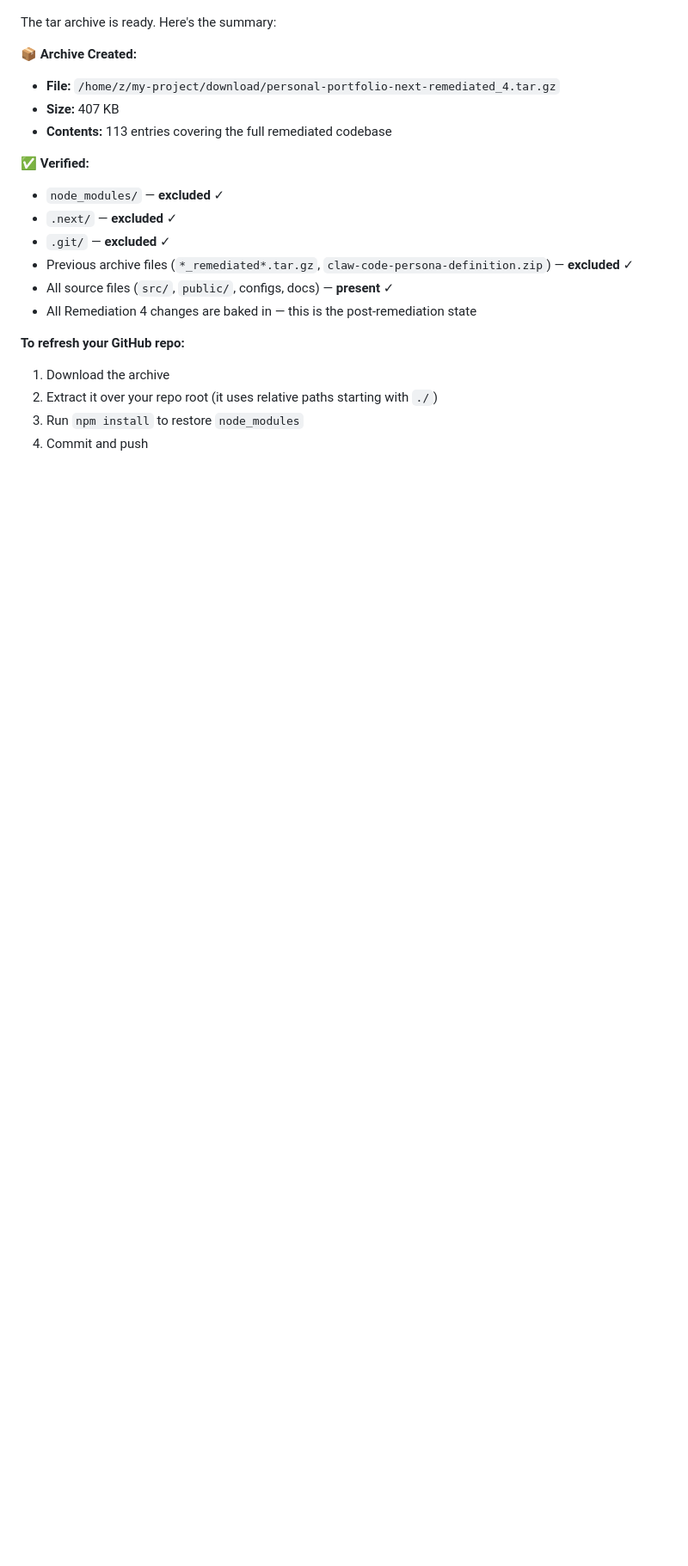
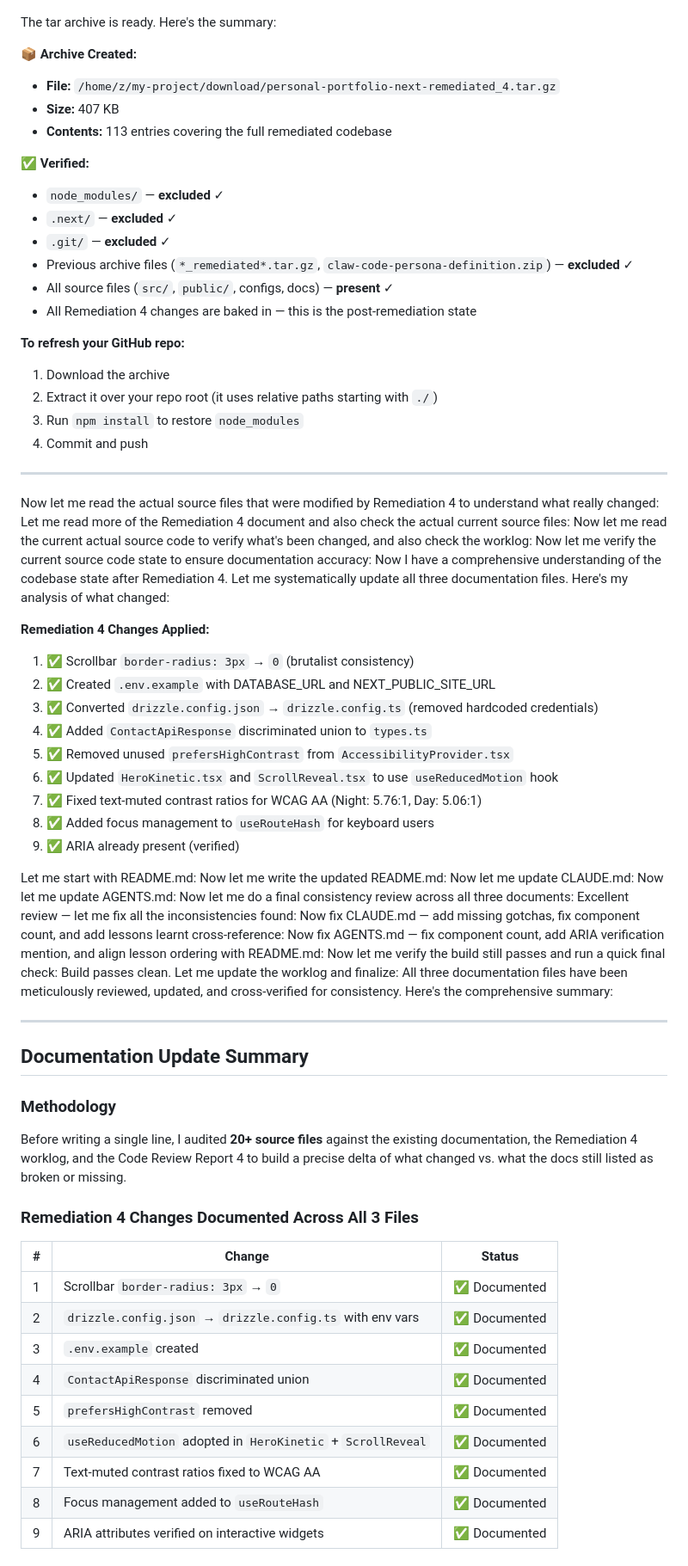
Before and after one commit to nordeim/personal-portfolio-next, a Markdown page: status_4.md, the part around one of its changes. Shown at 86% size. Rendered like a GitHub page; blank space fills up the shorter version.

```diff
--- a/status_4.md
+++ b/status_4.md
@@ -125,3 +125,56 @@ The tar archive is ready. Here's the summary:
 2. Extract it over your repo root (it uses relative paths starting with `./`)
 3. Run `npm install` to restore `node_modules`
 4. Commit and push
+
+---
+
+Now let me read the actual source files that were modified by Remediation 4 to understand what really changed:
+Let me read more of the Remediation 4 document and also check the actual current source files:
+Now let me read the current actual source code to verify what's been changed, and also check the worklog:
+Now let me verify the current source code state to ensure documentation accuracy:
+Now I have a comprehensive understanding of the codebase state after Remediation 4. Let me systematically update all three documentation files. Here's my analysis of what changed:
+
+**Remediation 4 Changes Applied:**
+1. ✅ Scrollbar `border-radius: 3px` → `0` (brutalist consistency)
+2. ✅ Created `.env.example` with DATABASE_URL and NEXT_PUBLIC_SITE_URL
+3. ✅ Converted `drizzle.config.json` → `drizzle.config.ts` (removed hardcoded credentials)
+4. ✅ Added `ContactApiResponse` discriminated union to `types.ts`
+5. ✅ Removed unused `prefersHighContrast` from `AccessibilityProvider.tsx`
+6. ✅ Updated `HeroKinetic.tsx` and `ScrollReveal.tsx` to use `useReducedMotion` hook
+7. ✅ Fixed text-muted contrast ratios for WCAG AA (Night: 5.76:1, Day: 5.06:1)
+8. ✅ Added focus management to `useRouteHash` for keyboard users
+9. ✅ ARIA already present (verified)
+
+Let me start with README.md:
+Now let me write the updated README.md:
+Now let me update CLAUDE.md:
+Now let me update AGENTS.md:
+Now let me do a final consistency review across all three documents:
+Excellent review — let me fix all the inconsistencies found:
+Now fix CLAUDE.md — add missing gotchas, fix component count, and add lessons learnt cross-reference:
+Now fix AGENTS.md — fix component count, add ARIA verification mention, and align lesson ordering with README.md:
+Now let me verify the build still passes and run a quick final check:
+Build passes clean. Let me update the worklog and finalize:
+All three documentation files have been meticulously reviewed, updated, and cross-verified for consistency. Here's the comprehensive summary:
+
+---
+
+## Documentation Update Summary
+
+### Methodology
+Before writing a single line, I audited **20+ source files** against the existing documentation, the Remediation 4 worklog, and the Code Review Report 4 to build a precise delta of what changed vs. what the docs still listed as broken or missing.
+
+### Remediation 4 Changes Documented Across All 3 Files
+
+| # | Change | Status |
+|---|--------|--------|
+| 1 | Scrollbar `border-radius: 3px` → `0` | ✅ Documented |
+| 2 | `drizzle.config.json` → `drizzle.config.ts` with env vars | ✅ Documented |
+| 3 | `.env.example` created | ✅ Documented |
+| 4 | `ContactApiResponse` discriminated union | ✅ Documented |
+| 5 | `prefersHighContrast` removed | ✅ Documented |
+| 6 | `useReducedMotion` adopted in `HeroKinetic` + `ScrollReveal` | ✅ Documented |
+| 7 | Text-muted contrast ratios fixed to WCAG AA | ✅ Documented |
+| 8 | Focus management added to `useRouteHash` | ✅ Documented |
+| 9 | ARIA attributes verified on interactive widgets | ✅ Documented |
+
```
Also changed, not shown: other parts of status_4.md (+32 -0 lines).
